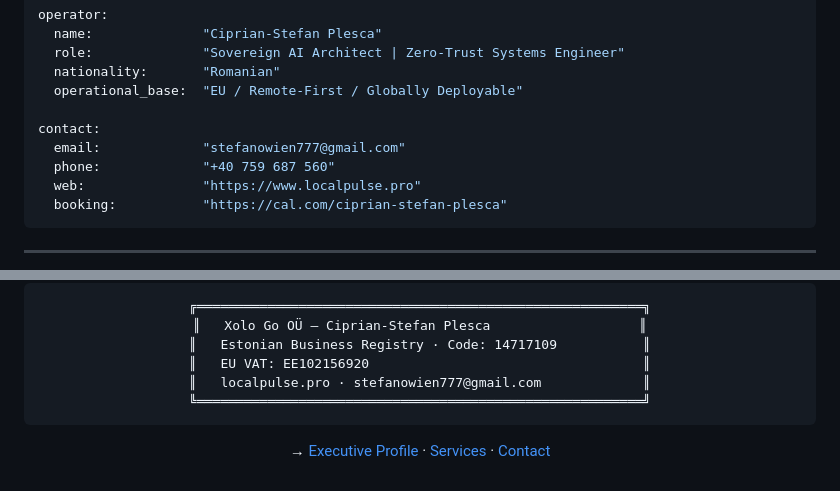
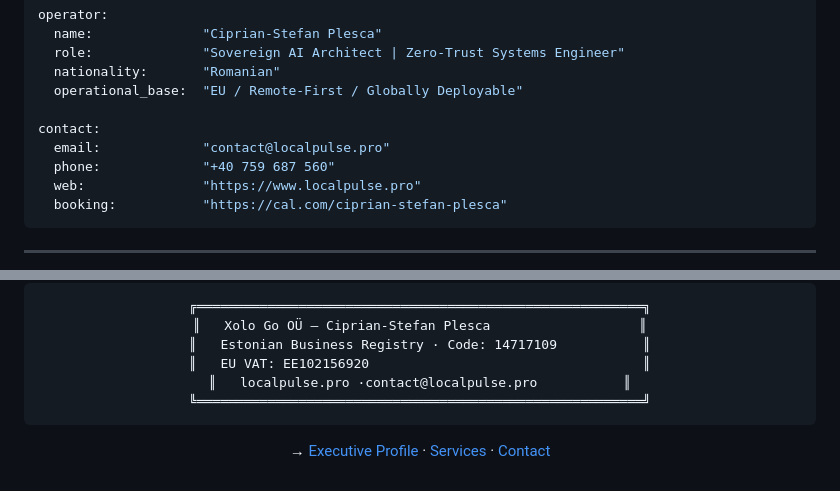
Before and after one commit to Ciprian-LocalPulse/Sovereign-Operator-Stack, a Markdown page: COMPANY.md, 2 parts joined by grey strips. GitHub-like rendering.

````diff
--- a/COMPANY.md
+++ b/COMPANY.md
@@ -31,7 +31,7 @@ operator:
   operational_base:  "EU / Remote-First / Globally Deployable"
 
 contact:
-  email:             "stefanowien777@gmail.com"
+  email:             "contact@localpulse.pro"
   phone:             "+40 759 687 560"
   web:               "https://www.localpulse.pro"
   booking:           "https://cal.com/ciprian-stefan-plesca"
@@ -133,7 +133,7 @@ CONTRACTS:      Estonian / EU commercial law · International arbitration availa
 ║   Xolo Go OÜ — Ciprian-Stefan Plesca                   ║
 ║   Estonian Business Registry · Code: 14717109           ║
 ║   EU VAT: EE102156920                                   ║
-║   localpulse.pro · stefanowien777@gmail.com             ║
+║   localpulse.pro ·contact@localpulse.pro           ║
 ╚═════════════════════════════════════════════════════════╝
 ```
 
````
